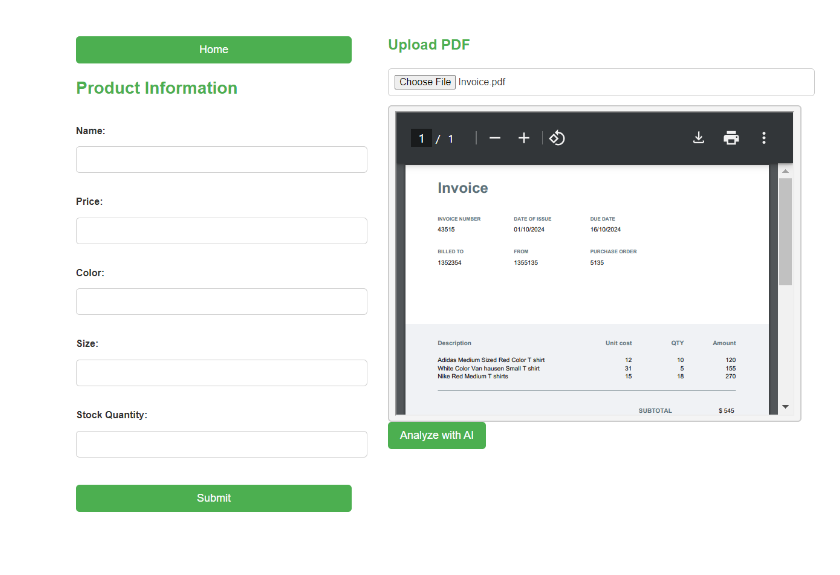
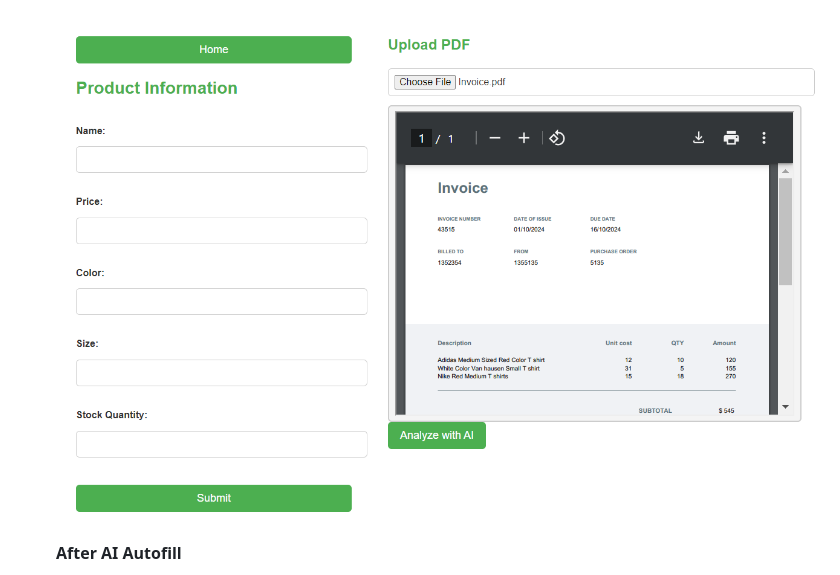
Before and after one commit to ameyasutar1/StoreAI, a Markdown page: README.md, the part around the change. Rendered like a GitHub page; blank space fills up the shorter version.

```diff
--- a/README.md
+++ b/README.md
@@ -19,6 +19,9 @@
    - The AI extracts the data, converts it into JSON, validates it according to the SQL schema, and presents it for user confirmation before updating the database.
 
    ![Query image](PDFAI.PNG)
+
+   **After AI Autofill**
+
    ![Query image](AutoDataExtraction.PNG)
 
 4. **Error Correction and Data Validation**:
```
